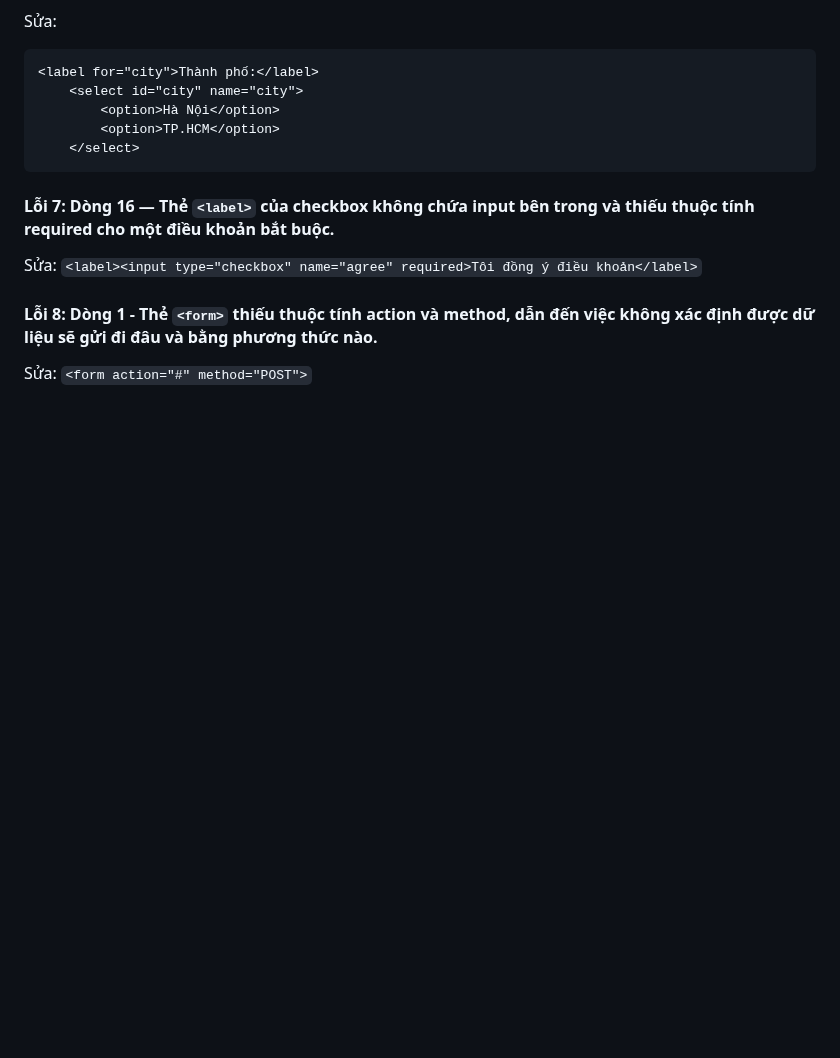
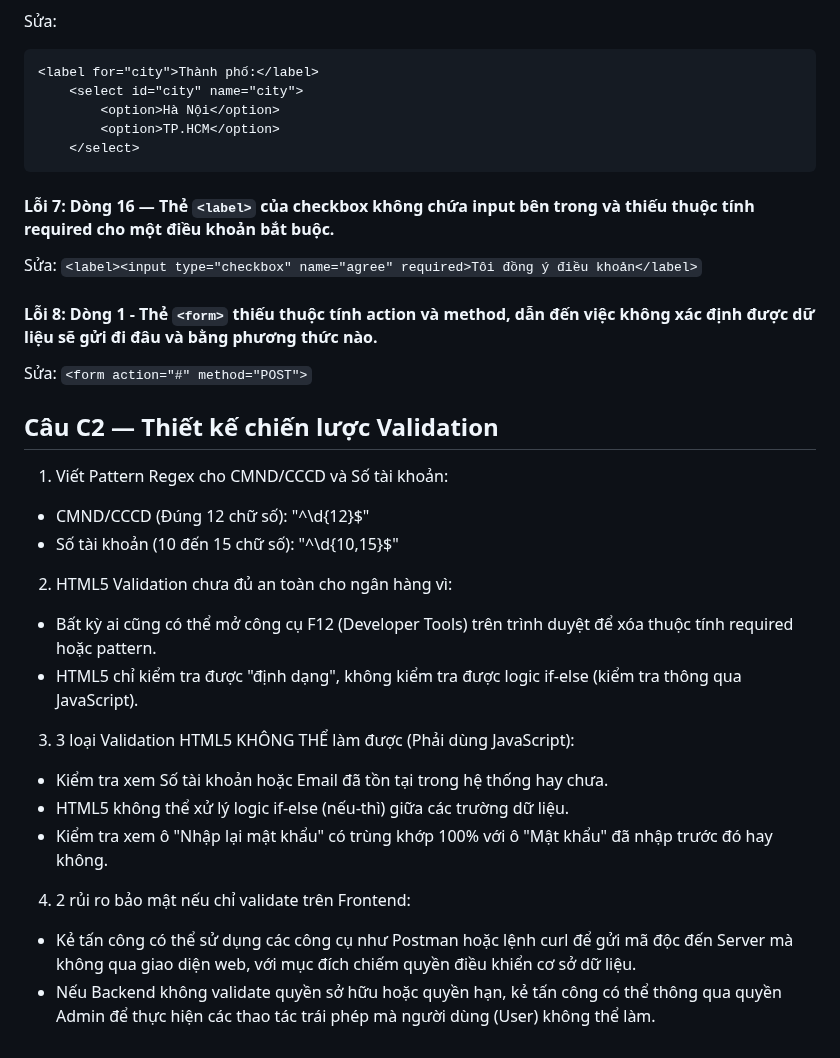
Before and after one commit to thelam06/CSE391_NguyenCongTheLam_2451170918, a Markdown page: PBT_02/answer.md, the part around the change. GitHub-like rendering; blank space fills up the shorter version.

Commit message:
PBT_02: Hoàn thành câu C2

```diff
--- a/PBT_02/answer.md
+++ b/PBT_02/answer.md
@@ -211,3 +211,21 @@ Sửa: `<label><input type="checkbox" name="agree" required>Tôi đồng ý đi
 
 #### Lỗi 8: Dòng 1 - Thẻ `<form>` thiếu thuộc tính action và method, dẫn đến việc không xác định được dữ liệu sẽ gửi đi đâu và bằng phương thức nào.
 Sửa: `<form action="#" method="POST">`
+
+## Câu C2 — Thiết kế chiến lược Validation
+1. Viết Pattern Regex cho CMND/CCCD và Số tài khoản:
+- CMND/CCCD (Đúng 12 chữ số): "^\d{12}$"
+- Số tài khoản (10 đến 15 chữ số): "^\d{10,15}$"
+
+2. HTML5 Validation chưa đủ an toàn cho ngân hàng vì:
+- Bất kỳ ai cũng có thể mở công cụ F12 (Developer Tools) trên trình duyệt để xóa thuộc tính required hoặc pattern.
+- HTML5 chỉ kiểm tra được "định dạng", không kiểm tra được logic if-else (kiểm tra thông qua JavaScript).
+
+3. 3 loại Validation HTML5 KHÔNG THỂ làm được (Phải dùng JavaScript):
+- Kiểm tra xem Số tài khoản hoặc Email đã tồn tại trong hệ thống hay chưa.
+- HTML5 không thể xử lý logic if-else (nếu-thì) giữa các trường dữ liệu.
+- Kiểm tra xem ô "Nhập lại mật khẩu" có trùng khớp 100% với ô "Mật khẩu" đã nhập trước đó hay không.
+
+4. 2 rủi ro bảo mật nếu chỉ validate trên Frontend:
+- Kẻ tấn công có thể sử dụng các công cụ như Postman hoặc lệnh curl để gửi mã độc đến Server mà không qua giao diện web, với mục đích chiếm quyền điều khiển cơ sở dữ liệu.
+- Nếu Backend không validate quyền sở hữu hoặc quyền hạn, kẻ tấn công có thể thông qua quyền Admin để thực hiện các thao tác trái phép mà người dùng (User) không thể làm.
```
